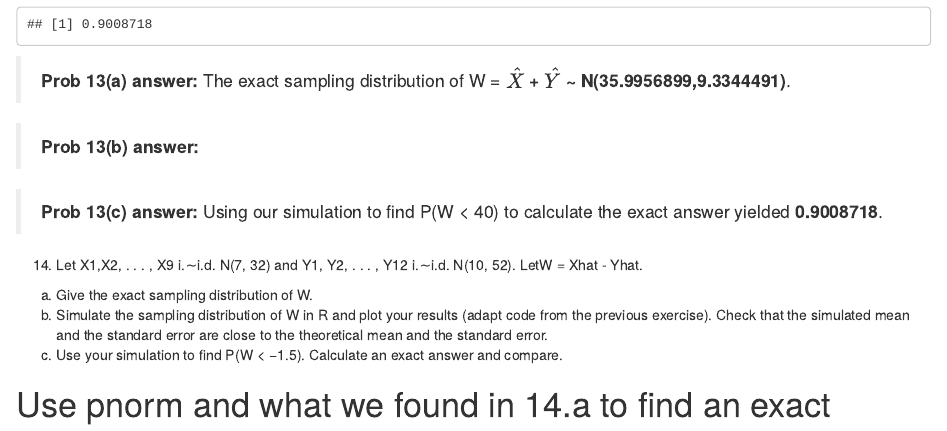
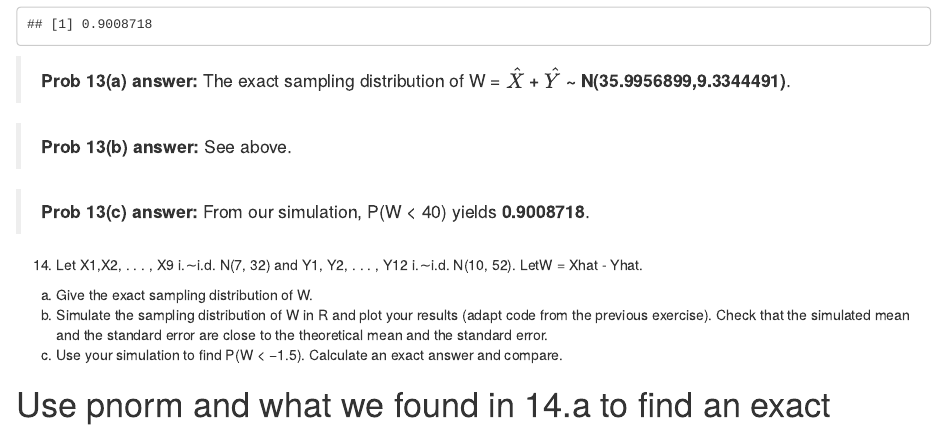
Before and after one commit to jonjonsonjr/StatsHW, an R Markdown document (HWK2.Rmd): the page in a window 1100 px wide, from 4340 px down. Rendered offline with R 4.5, knitr and Pandoc, with nearby package versions.

Commit message:
changed chris's stuff

```diff
--- a/HWK2.Rmd
+++ b/HWK2.Rmd
@@ -99,9 +99,9 @@ pnorm(40, 36, foo)
 
 > **Prob 13(a) answer:** The exact sampling distribution of W = **$\hat{X}$ + $\hat{Y}$ ~ N(`r mean(W)`,`r sd(W)^2`)**.
 
-> **Prob 13(b) answer:**
+> **Prob 13(b) answer:** See above.
 
-> **Prob 13(c) answer:** Using our simulation to find P(W < 40) to calculate the exact answer yielded **`r pnorm(40, 36, foo)`**.
+> **Prob 13(c) answer:** From our simulation, P(W < 40) yields **`r pnorm(40, 36, foo)`**.
 
 14. Let X1,X2, . . . , X9
 i.∼i.d. N(7, 32) and Y1, Y2, . . . , Y12
```
